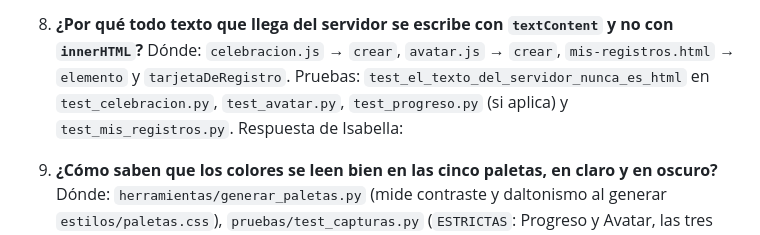
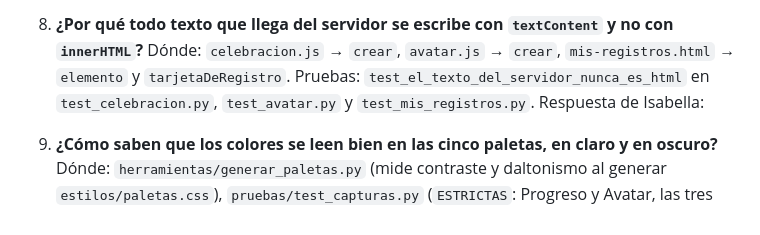
Before and after one commit to sarajulianajm1-creator/Lumea-frontend, a Markdown page: docs/defensa/preguntas-gamificacion.md, the part around the change. Drawn GitHub-style.

```diff
--- a/docs/defensa/preguntas-gamificacion.md
+++ b/docs/defensa/preguntas-gamificacion.md
@@ -33,7 +33,7 @@ Escritas por Claude Code (7 oct 2026). Cada pregunta dice en qué archivo y func
    Respuesta de Isabella:
 
 8. **¿Por qué todo texto que llega del servidor se escribe con `textContent` y no con `innerHTML`?**
-   Dónde: `celebracion.js` → `crear`, `avatar.js` → `crear`, `mis-registros.html` → `elemento` y `tarjetaDeRegistro`. Pruebas: `test_el_texto_del_servidor_nunca_es_html` en `test_celebracion.py`, `test_avatar.py`, `test_progreso.py` (si aplica) y `test_mis_registros.py`.
+   Dónde: `celebracion.js` → `crear`, `avatar.js` → `crear`, `mis-registros.html` → `elemento` y `tarjetaDeRegistro`. Pruebas: `test_el_texto_del_servidor_nunca_es_html` en `test_celebracion.py`, `test_avatar.py` y `test_mis_registros.py`.
    Respuesta de Isabella:
 
 9. **¿Cómo saben que los colores se leen bien en las cinco paletas, en claro y en oscuro?**
```
Also changed, not shown: docs/bitacora-ia.md (+1 -0 lines), docs/tickets/ESTADO-gamificacion.md (+37 -8 lines).
